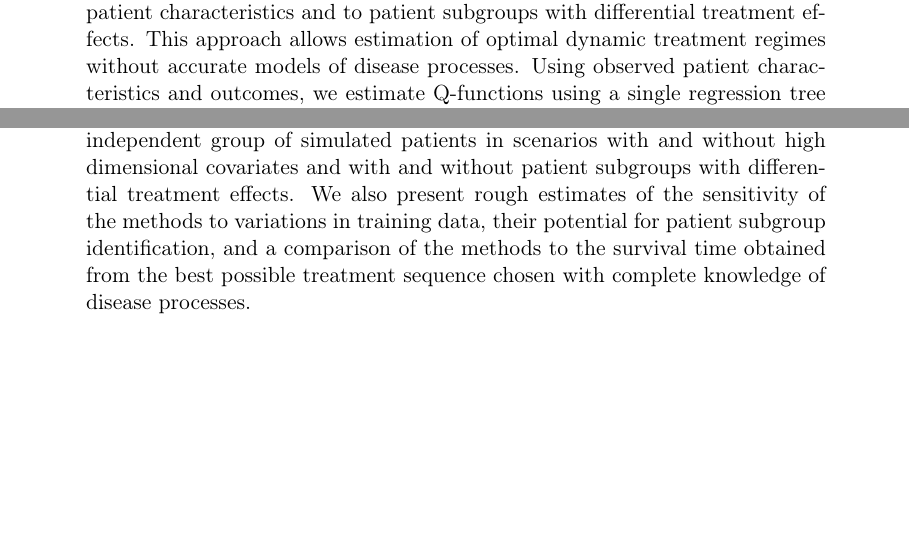
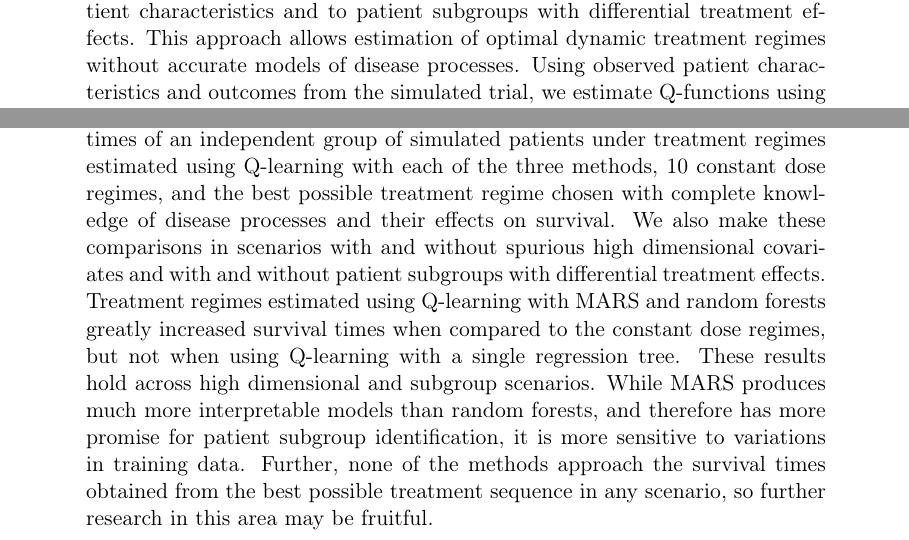
Before and after one commit to khumph/thesis, a LaTeX thesis (writeup-thesis.tex): two parts of page 1 of 32, joined at a grey line, cut so that both start at the same text, the shorter picture padded with empty space. Compiled offline with pdfLaTeX.

Commit message:
Revise abstract

```diff
--- a/writeup-thesis.tex
+++ b/writeup-thesis.tex
@@ -50,7 +50,7 @@
 \maketitle
 
 \begin{abstract}
-In a simulation of an advanced generic cancer, we use Q-learning, a flexible approach from reinforcement learning, to develop dynamic treatment regimes using a continuous treatment, the dose of a single drug, tailored to changing patient characteristics and to patient subgroups with differential treatment effects. This approach allows estimation of optimal dynamic treatment regimes without accurate models of disease processes. Using observed patient characteristics and outcomes, we estimate Q-functions using a single regression tree grown using the Classification And Regression Trees (CART) method, random forest, and a slightly modified version of Multivariate Adaptive Regression Splines (MARS). We compare survival times produced by each method on an independent group of simulated patients in scenarios with and without high dimensional covariates and with and without patient subgroups with differential treatment effects. We also present rough estimates of the sensitivity of the methods to variations in training data, their potential for patient subgroup identification, and a comparison of the methods to the survival time obtained from the best possible treatment sequence chosen with complete knowledge of disease processes.
+In a simulation of an advanced generic cancer trial, we use Q-learning, a reinforcement learning method, to develop dynamic treatment regimes for a continuous treatment, the dose of a single drug, tailored to changing patient characteristics and to patient subgroups with differential treatment effects. This approach allows estimation of optimal dynamic treatment regimes without accurate models of disease processes. Using observed patient characteristics and outcomes from the simulated trial, we estimate Q-functions using a single regression tree grown using the Classification And Regression Trees (CART) method, random forests, and a slightly modified version of Multivariate Adaptive Regression Splines (MARS). We then compare the survival times of an independent group of simulated patients under treatment regimes estimated using Q-learning with each of the three methods, 10 constant dose regimes, and the best possible treatment regime chosen with complete knowledge of disease processes and their effects on survival. We also make these comparisons in scenarios with and without spurious high dimensional covariates and with and without patient subgroups with differential treatment effects. Treatment regimes estimated using Q-learning with MARS and random forests greatly increased survival times when compared to the constant dose regimes, but not when using Q-learning with a single regression tree. These results hold across high dimensional and subgroup scenarios. While MARS produces much more interpretable models than random forests, and therefore has more promise for patient subgroup identification, it is more sensitive to variations in training data. Further, none of the methods approach the survival times obtained from the best possible treatment sequence in any scenario, so further research in this area may be fruitful.
 \end{abstract}
 
 \tableofcontents
```
